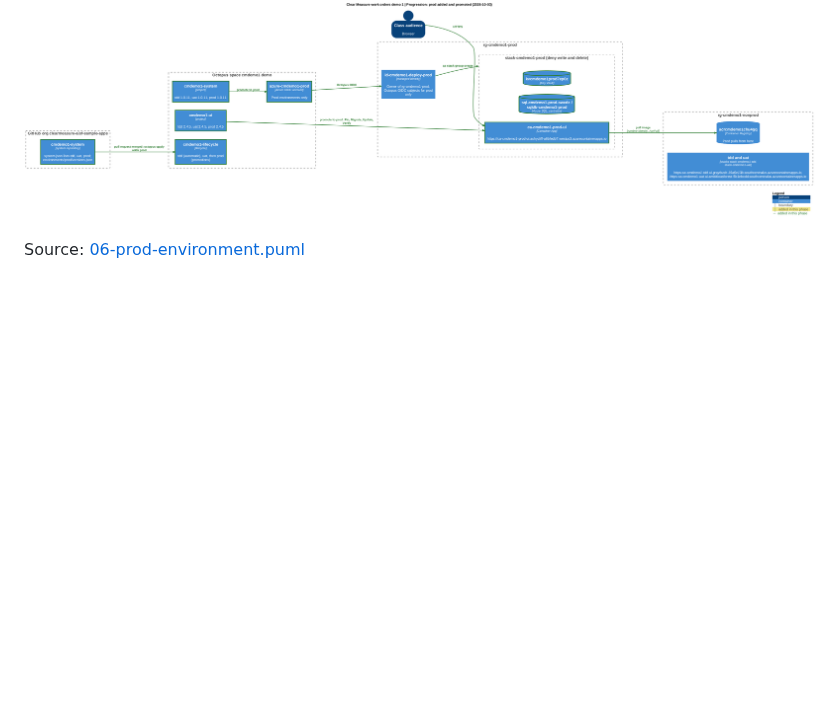
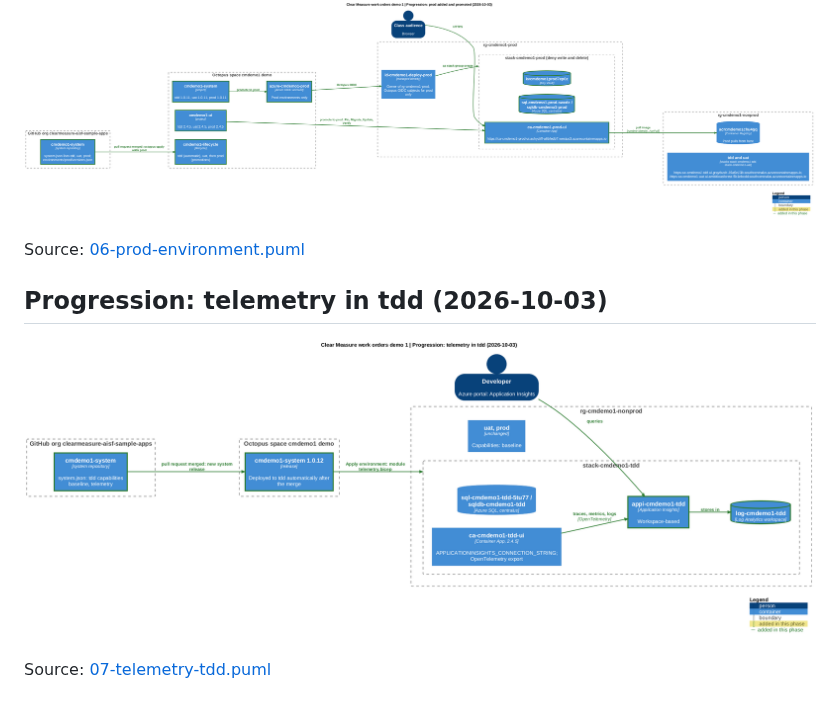
Before and after one commit to clearmeasure-aisf-sample-apps/cmdemo1-system, a Markdown page: docs/architecture/README.md, the part around the change. GitHub-like rendering; pictures changed too: docs/architecture/07-telemetry-tdd.png (added); blank space fills up the shorter version.

Commit message:
Architecture diagrams: phase 07 (#17)
Transitional architecture after phase 07 of the demo-environment skill (docs/architecture/). Documentation only: the system workflow ignores docs/.

Co-authored-by: cm-ai-ops-bot <337178629+cm-ai-ops-bot@users.noreply.github.com>

```diff
--- a/docs/architecture/README.md
+++ b/docs/architecture/README.md
@@ -57,3 +57,9 @@ Source: [05-uat-environment.puml](05-uat-environment.puml)
 ![Progression: prod added and promoted (2026-10-03)](06-prod-environment.png)
 
 Source: [06-prod-environment.puml](06-prod-environment.puml)
+
+## Progression: telemetry in tdd (2026-10-03)
+
+![Progression: telemetry in tdd (2026-10-03)](07-telemetry-tdd.png)
+
+Source: [07-telemetry-tdd.puml](07-telemetry-tdd.puml)
```
Also changed, not shown: 1 other file.
